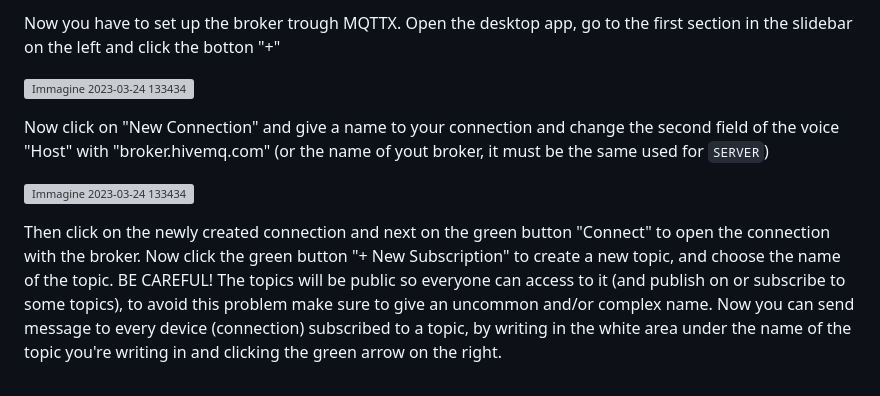
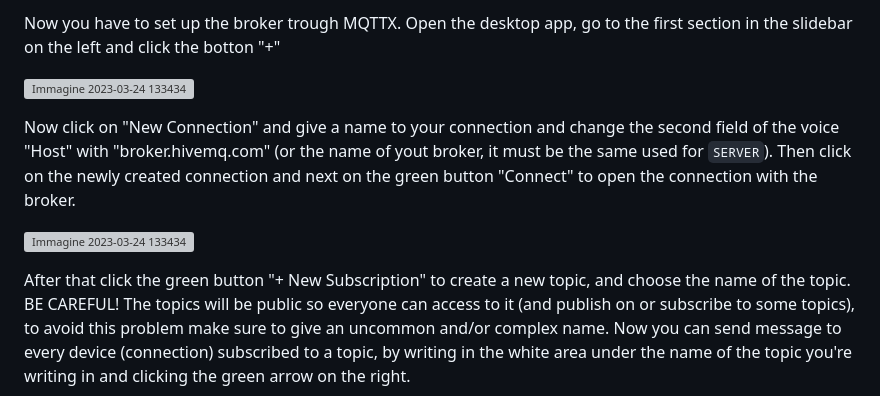
Before and after one commit to achf01/weatherStation, a Markdown page: README.md, the part around the change. Drawn GitHub-style; grey boxes are pictures that could not be loaded.

````diff
--- a/README.md
+++ b/README.md
@@ -78,12 +78,12 @@ Now you have to set up the broker trough MQTTX. Open the desktop app, go to the
 
 ![Immagine 2023-03-24 133434](https://user-images.githubusercontent.com/75731638/227524838-fa3c780b-db48-4935-8f97-171c8c18c775.png)
 
-Now click on "New Connection" and give a name to your connection and change the second field of the voice "Host" with "broker.hivemq.com" (or the name of yout broker, it must be the same used for ```SERVER```)
+Now click on "New Connection" and give a name to your connection and change the second field of the voice "Host" with "broker.hivemq.com" (or the name of yout broker, it must be the same used for ```SERVER```).
+Then click on the newly created connection and next on the green button "Connect" to open the connection with the broker.
 
 ![Immagine 2023-03-24 133434](https://user-images.githubusercontent.com/75731638/227526526-7ac3d743-ff2a-4ac1-8745-b8938a543c6c.png)
 
-Then click on the newly created connection and next on the green button "Connect" to open the connection with the broker.
-Now click the green button "+ New Subscription" to create a new topic, and choose the name of the topic.
+After that click the green button "+ New Subscription" to create a new topic, and choose the name of the topic.
 BE CAREFUL! The topics will be public so everyone can access to it (and publish on or subscribe to some topics), to avoid this problem make sure to give an uncommon and/or complex name.
 Now you can send message to every device (connection) subscribed to a topic, by writing in the white area under the name of the topic you're writing in and clicking the green arrow on the right.
 
````
